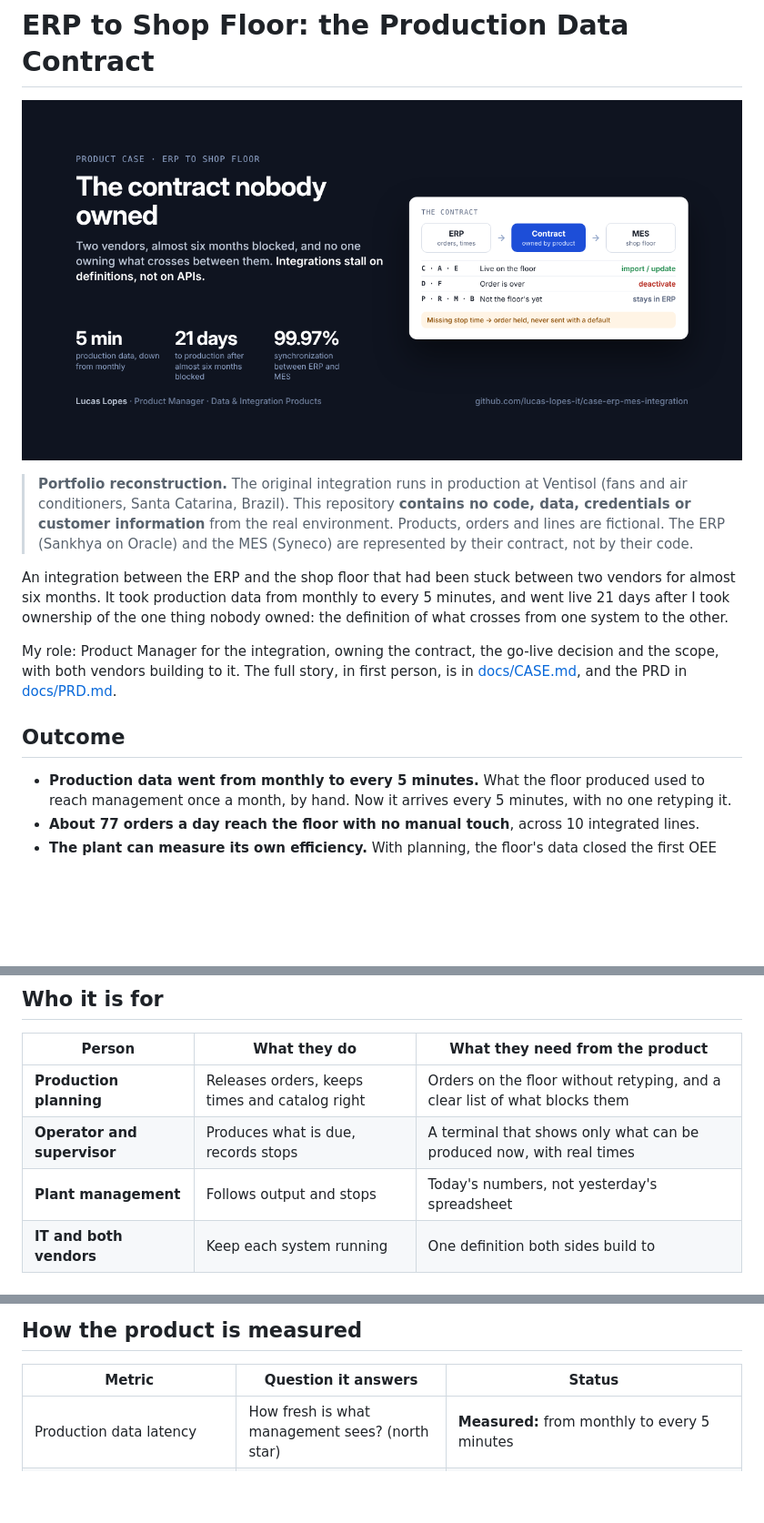
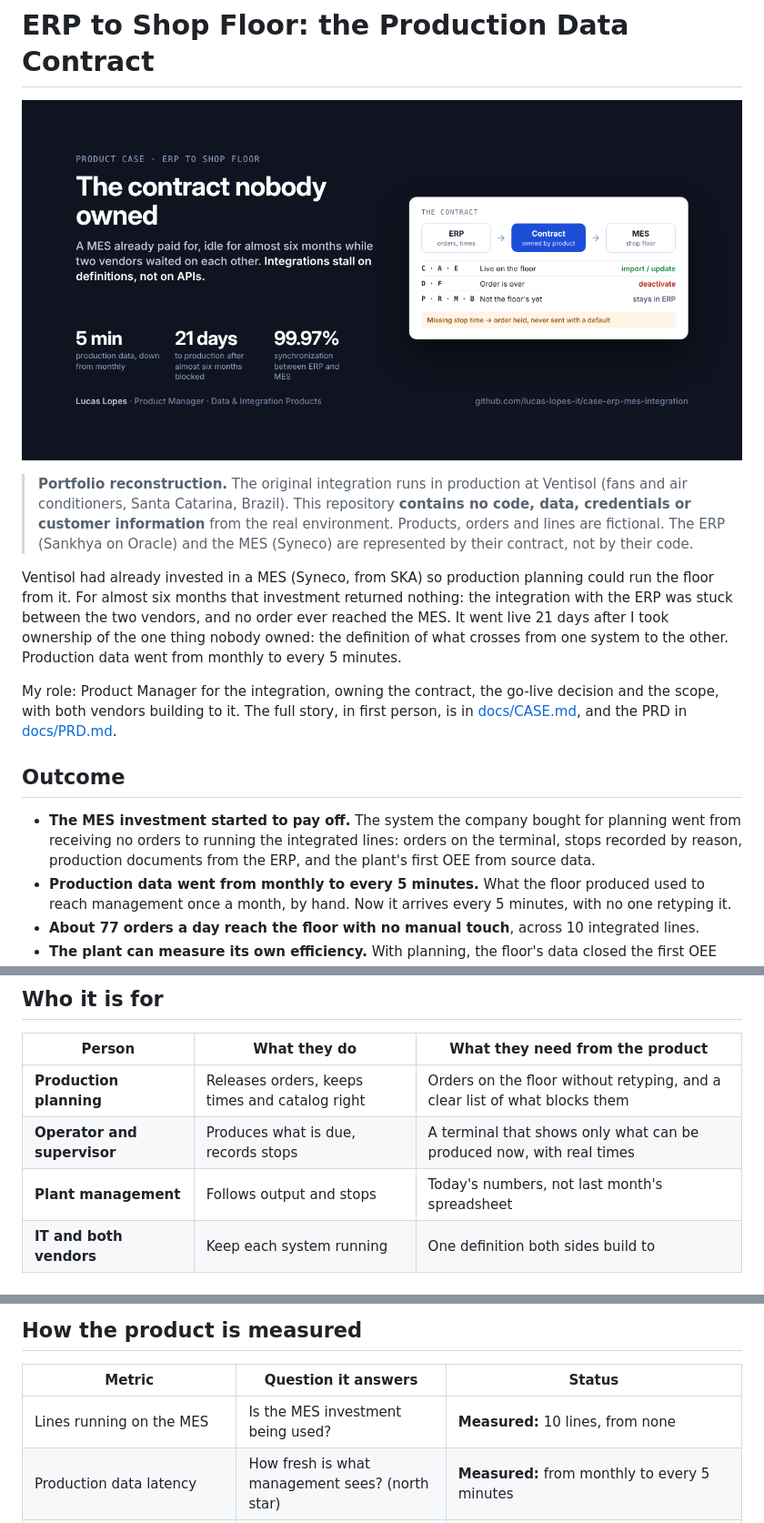
Before and after one commit to lucas-lopes-it/case-erp-mes-integration, a Markdown page: README.md, 3 parts joined by grey strips. Shown at 91% size. Rendered like a GitHub page; pictures changed too: docs/img/cover.png; blank space fills up the shorter version.

```diff
--- a/README.md
+++ b/README.md
@@ -7,9 +7,11 @@
 > or customer information** from the real environment. Products, orders and lines are fictional. The
 > ERP (Sankhya on Oracle) and the MES (Syneco) are represented by their contract, not by their code.
 
-An integration between the ERP and the shop floor that had been stuck between two vendors for almost six
-months. It took production data from monthly to every 5 minutes, and went live 21 days after I took ownership of the one thing nobody owned: the definition of
-what crosses from one system to the other.
+Ventisol had already invested in a MES (Syneco, from SKA) so production planning could run the floor
+from it. For almost six months that investment returned nothing: the integration with the ERP was
+stuck between the two vendors, and no order ever reached the MES. It went live 21 days after I took
+ownership of the one thing nobody owned: the definition of what crosses from one system to the other.
+Production data went from monthly to every 5 minutes.
 
 My role: Product Manager for the integration, owning the contract, the go-live decision and the
 scope, with both vendors building to it. The full story, in first person, is in
@@ -17,6 +19,9 @@ scope, with both vendors building to it. The full story, in first person, is in
 
 ## Outcome
 
+- **The MES investment started to pay off.** The system the company bought for planning went from
+  receiving no orders to running the integrated lines: orders on the terminal, stops recorded by
+  reason, production documents from the ERP, and the plant's first OEE from source data.
 - **Production data went from monthly to every 5 minutes.** What the floor produced used to reach
   management once a month, by hand. Now it arrives every 5 minutes, with no one retyping it.
 - **About 77 orders a day reach the floor with no manual touch**, across 10 integrated lines.
@@ -42,7 +47,7 @@ integration wasn't late. It was undefined.
 |---|---|---|
 | **Production planning** | Releases orders, keeps times and catalog right | Orders on the floor without retyping, and a clear list of what blocks them |
 | **Operator and supervisor** | Produces what is due, records stops | A terminal that shows only what can be produced now, with real times |
-| **Plant management** | Follows output and stops | Today's numbers, not yesterday's spreadsheet |
+| **Plant management** | Follows output and stops | Today's numbers, not last month's spreadsheet |
 | **IT and both vendors** | Keep each system running | One definition both sides build to |
 
 ## The hypothesis and how it was tested
@@ -78,6 +83,7 @@ integration was in production 21 days later.
 
 | Metric | Question it answers | Status |
 |---|---|---|
+| Lines running on the MES | Is the MES investment being used? | **Measured:** 10 lines, from none |
 | Production data latency | How fresh is what management sees? (north star) | **Measured:** from monthly to every 5 minutes |
 | Orders reaching the floor with no manual touch | Did retyping end? | **Measured:** about 77 a day, 10 lines |
 | Synchronization between ERP and MES | Does the floor see what the ERP says? | **Measured:** 99.97% |
```
Also changed, not shown: docs/CASE.md (+12 -4 lines), docs/PRD.md (+8 -5 lines), 1 other file.
